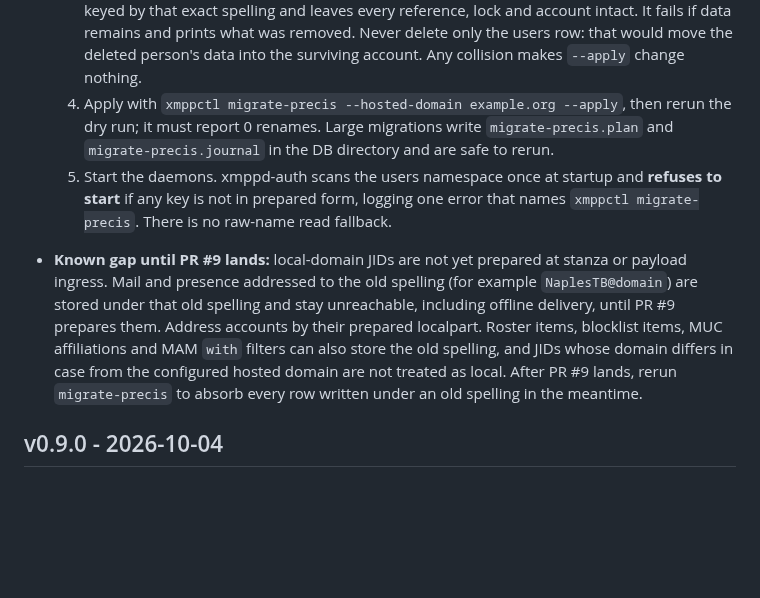
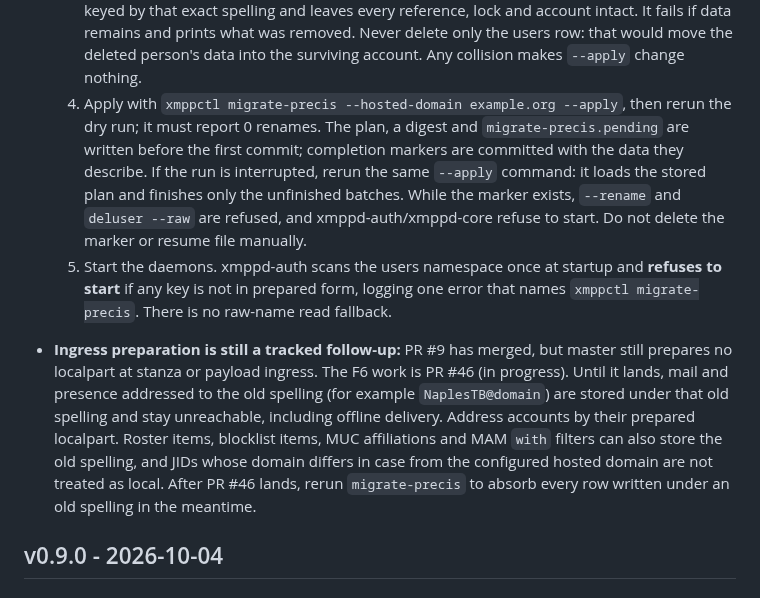
Before and after one commit to securemessage/xmppd, a Markdown page: CHANGELOG.md, the part around the change. Rendered like a GitHub page; blank space fills up the shorter version.

Commit message:
R6 F4R/F6R: document resumable apply and ingress status
CHANGELOG step 4 now describes the fixed plan, pending marker,
transactional done markers, replay, and the refusal of --rename,
deluser --raw and daemons while a recovery is pending. The ingress note no
longer says "until PR #9 lands": PR #9 merged without ingress preparation;
F6 is PR #46 in progress, and the old-spelling storage gap remains until
it lands. The ApplyOptions/applyPlan comments describe the same behavior.

```diff
--- a/CHANGELOG.md
+++ b/CHANGELOG.md
@@ -60,24 +60,30 @@
      data into the surviving account. Any collision makes `--apply` change
      nothing.
   4. Apply with `xmppctl migrate-precis --hosted-domain example.org
-     --apply`, then rerun the dry run; it must report 0 renames. Large
-     migrations write `migrate-precis.plan` and `migrate-precis.journal`
-     in the DB directory and are safe to rerun.
+     --apply`, then rerun the dry run; it must report 0 renames. The plan,
+     a digest and `migrate-precis.pending` are written before the first
+     commit; completion markers are committed with the data they describe.
+     If the run is interrupted, rerun the same `--apply` command: it loads
+     the stored plan and finishes only the unfinished batches. While the
+     marker exists, `--rename` and `deluser --raw` are refused, and
+     xmppd-auth/xmppd-core refuse to start. Do not delete the marker or
+     resume file manually.
   5. Start the daemons. xmppd-auth scans the users namespace once at
      startup and **refuses to start** if any key is not in prepared form,
      logging one error that names `xmppctl migrate-precis`. There is no
      raw-name read fallback.
 
-- **Known gap until PR #9 lands:** local-domain JIDs are not yet prepared
-  at stanza or payload ingress. Mail and presence addressed to the old
-  spelling (for example `NaplesTB@domain`) are stored under that old
-  spelling and stay unreachable, including offline delivery, until PR #9
-  prepares them. Address accounts by their prepared localpart. Roster
-  items, blocklist items, MUC affiliations and MAM `with` filters can also
-  store the old spelling, and JIDs whose domain differs in case from the
-  configured hosted domain are not treated as local. After PR #9 lands,
-  rerun `migrate-precis` to absorb every row written under an old spelling
-  in the meantime.
+- **Ingress preparation is still a tracked follow-up:** PR #9 has merged,
+  but master still prepares no localpart at stanza or payload ingress. The
+  F6 work is PR #46 (in progress). Until it lands, mail and presence
+  addressed to the old spelling (for example `NaplesTB@domain`) are stored
+  under that old spelling and stay unreachable, including offline delivery.
+  Address accounts by their prepared localpart. Roster items, blocklist
+  items, MUC affiliations and MAM `with` filters can also store the old
+  spelling, and JIDs whose domain differs in case from the configured
+  hosted domain are not treated as local. After PR #46 lands, rerun
+  `migrate-precis` to absorb every row written under an old spelling in the
+  meantime.
 
 ## v0.9.0 - 2026-10-04
 
```
